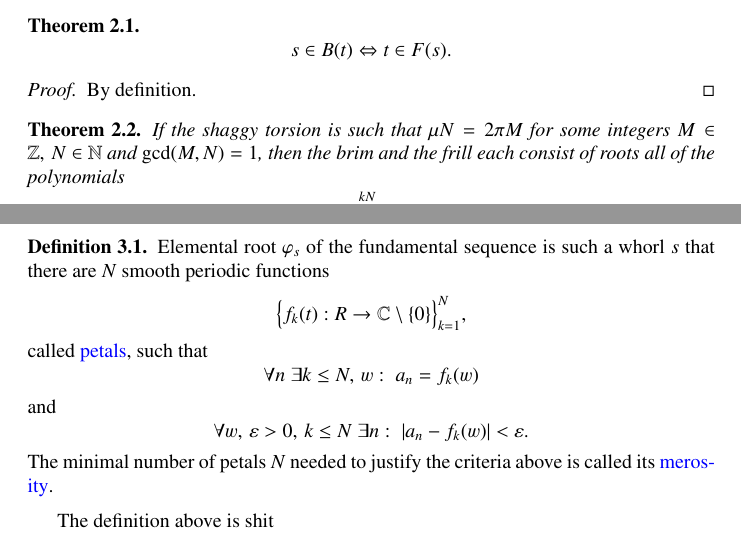
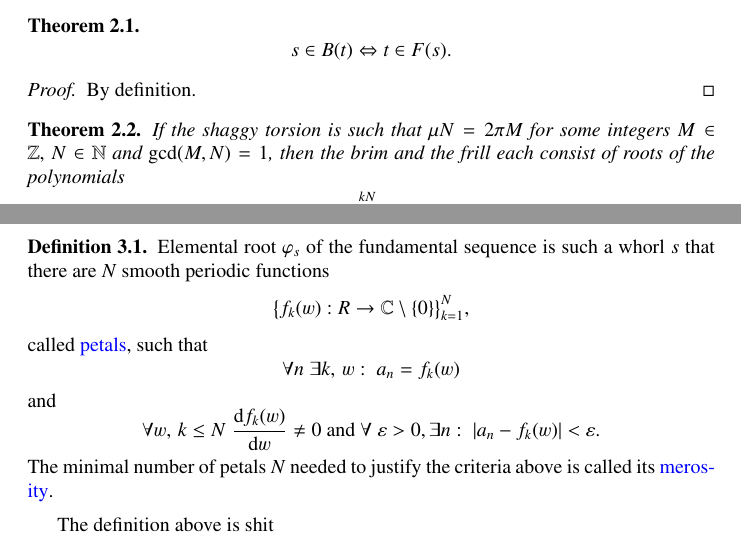
Before and after one commit to dmitrievdv/ether, a LaTeX document (ether.tex): two parts of pages 1 and 3 of 3, joined at a grey line, cut so that both start at the same text. Compiled offline with pdfLaTeX.

Commit message:
update
small fixes

```diff
--- a/ether.tex
+++ b/ether.tex
@@ -11,7 +11,7 @@
 % \usepackage{amssymb}
 % % \usepackage{epsfig}
 % \usepackage{graphics}
-% \usepackage{amsmath}
+\usepackage{amsmath}
 % \usepackage{natbib}
 % \usepackage{hyperref}
 % \usepackage{float}
@@ -91,7 +91,7 @@
 
     \begin{theorem}
         If the shaggy torsion is such that
-        $\mu N = 2\pi M$ for some integers $M \in \mathbb Z,\, N \in \mathbb N$ and  $\gcd(M,N)=1$, then the brim and the frill each consist of roots all of the polynomials$$
+        $\mu N = 2\pi M$ for some integers $M \in \mathbb Z,\, N \in \mathbb N$ and  $\gcd(M,N)=1$, then the brim and the frill each consist of roots  of the polynomials$$
             P_k(s,t) = 1 - \prod_{n=1}^{kN} \rho_{r_n}, \qquad k \in \mathbb N
         $$ with a corresponding variable fixed.
         % , or in other words
@@ -177,14 +177,14 @@
     \begin{definition}
         Elemental root $\varphi_s$ of the fundamental sequence is such a whorl $s$ that there are $N$ smooth periodic functions
         $$
-            \big\{f_k(t): \mathbb \mathbb R \rightarrow \cmz\big\}_{k=1}^N
+            \big\{f_k(w): \mathbb \mathbb R \rightarrow \cmz\big\}_{k=1}^N
         ,$$ called \blue{petals}, such that $$
             \forall n %\in \mathbb N
-            \; \exists k\le N %\in \mathbb N
+            \; \exists k %\le N %\in \mathbb N
             ,\,w %\in \mathbb R
             :\; a_n = f_k(w)
         $$ and $$
-            \forall w,\,\varepsilon >0,\,k\le N \; \exists n :\; |a_n - f_k(w)|<\varepsilon
+            \forall w,\,k\le N\; \frac{\df{f_k(w)}}{\df{w}}\ne 0 \text{ and } \forall \;\varepsilon >0, \exists n :\; |a_n - f_k(w)|<\varepsilon
             %\in \mathbb R,\,k\le N \in \mathbb N,\, \forall \varepsilon >0  \in \mathbb R \; \exists n \in \mathbb N: |a_n - f_k(w)|<\varepsilon
         .$$
         The minimal number of petals $N$ needed to justify the criteria above is called its \blue{merosity}.
```
